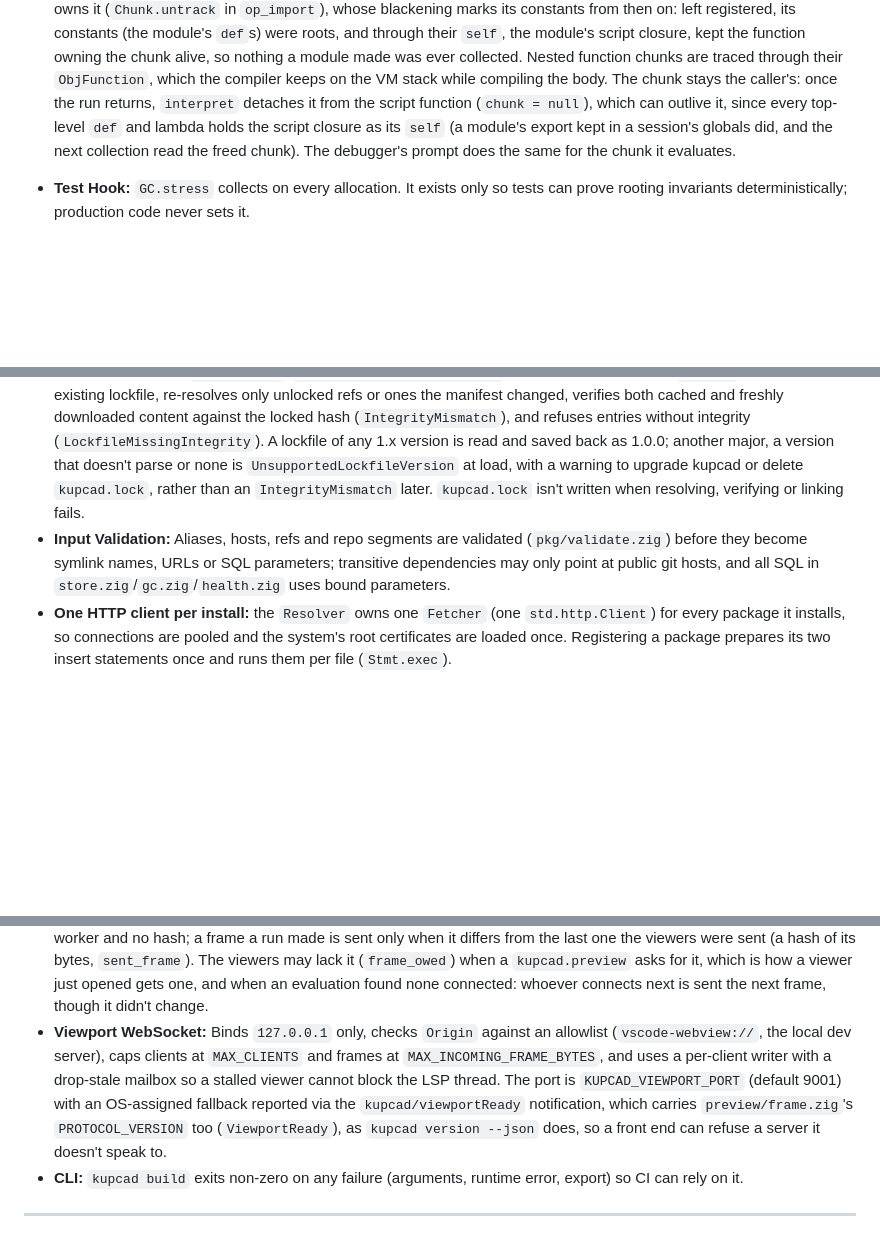
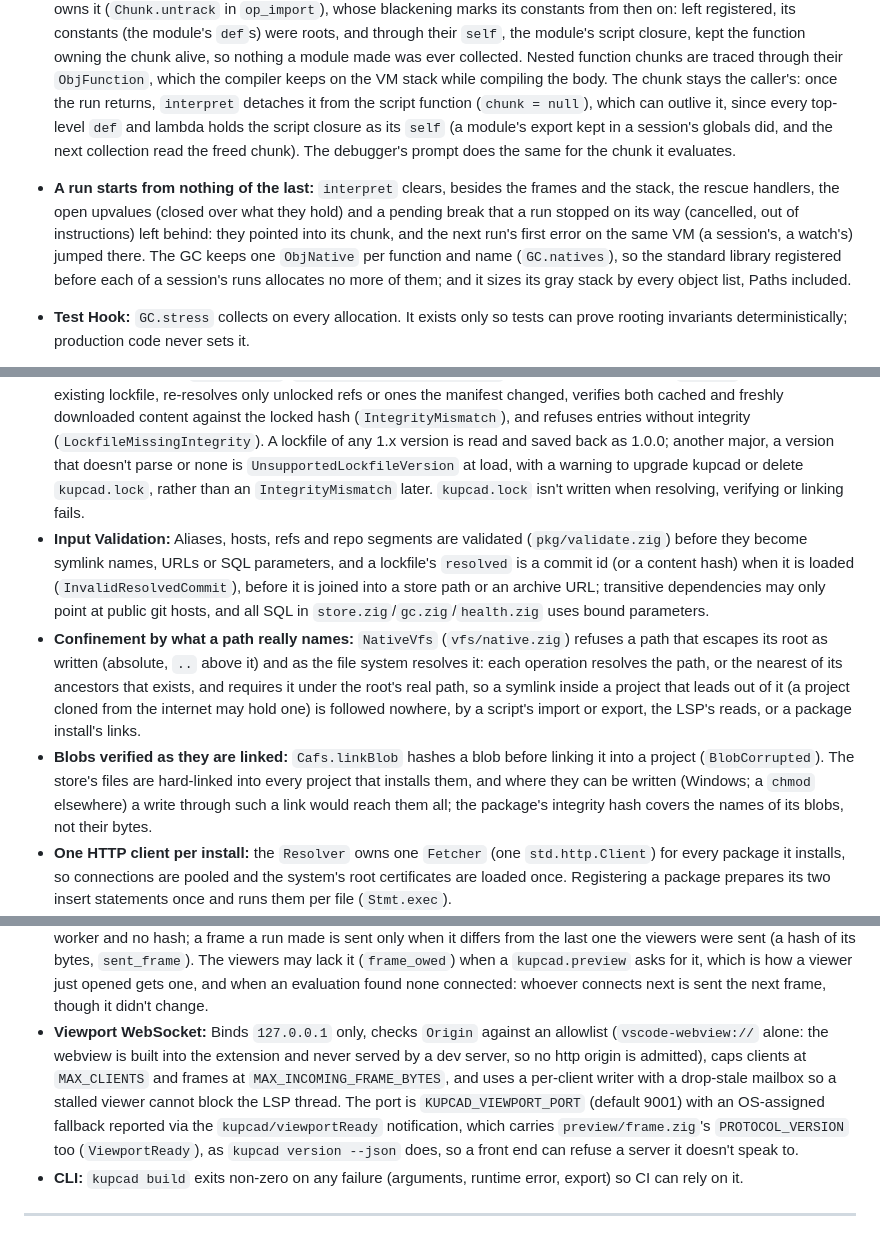
Before and after one commit to kupcad/kupcad, a Markdown page: core/docs/architecture.md, 3 parts joined by grey strips. GitHub-like rendering; blank space fills up the shorter version.

```diff
--- a/core/docs/architecture.md
+++ b/core/docs/architecture.md
@@ -160,6 +160,7 @@ Instead of a single heterogeneous linked list, `memory.GC` keeps one `std.ArrayL
 
 * **Iterative Mark Phase:** Mark roots originate from evaluation stack slots (`vm.stack`), active call frames (`vm.frames`), global symbol tables (`vm.globals` and builtins the main script shadowed; an imported module's `Namespace` is marked through the functions of its module, as long as one lives, and while its import runs, `pinned`, and the sweep frees one neither keeps: a module edited in a long session was imported again and again, and every version's namespace stayed, its top-level values with it), the import cache (`vm.modules`), pending unwind entries (`vm.unwind_stack`), static pre-interned literals (`static_true`, `static_false`, `static_nil`), and the constant pools of chunks that are still being compiled (`GC.live_chunks`, see below). Reference tracing uses an explicit `gray_stack: ArrayListUnmanaged(*Obj)` to prevent C-stack overflows on deeply nested object structures.
 * **Chunks Under Compilation:** A top-level chunk is not reachable from any root until `interpret()` or `op_import` wraps it in a closure, yet compiling it allocates heap constants (strings, functions). `emitter.makeConstant` registers such a chunk in `GC.live_chunks` (a `ChunkRegistry`, `vm/chunk.zig`) so a collection triggered mid-compile cannot sweep constants already stored in it; the chunk unregisters itself when it is freed, and an imported module's when its function owns it (`Chunk.untrack` in `op_import`), whose blackening marks its constants from then on: left registered, its constants (the module's `def`s) were roots, and through their `self`, the module's script closure, kept the function owning the chunk alive, so nothing a module made was ever collected. Nested function chunks are traced through their `ObjFunction`, which the compiler keeps on the VM stack while compiling the body. The chunk stays the caller's: once the run returns, `interpret` detaches it from the script function (`chunk = null`), which can outlive it, since every top-level `def` and lambda holds the script closure as its `self` (a module's export kept in a session's globals did, and the next collection read the freed chunk). The debugger's prompt does the same for the chunk it evaluates.
+* **A run starts from nothing of the last:** `interpret` clears, besides the frames and the stack, the rescue handlers, the open upvalues (closed over what they hold) and a pending break that a run stopped on its way (cancelled, out of instructions) left behind: they pointed into its chunk, and the next run's first error on the same VM (a session's, a watch's) jumped there. The GC keeps one `ObjNative` per function and name (`GC.natives`), so the standard library registered before each of a session's runs allocates no more of them; and it sizes its gray stack by every object list, Paths included.
 * **Test Hook:** `GC.stress` collects on every allocation. It exists only so tests can prove rooting invariants deterministically; production code never sets it.
 * **Memory Limit:** `max_memory_limit` caps what the GC tracks: an object, a string's bytes or a list's growth past it fails with `error.OutOfMemory`, and the run raises an `OutOfMemoryError` (`VM.allocationFailed`). While that error is raised (`raising_out_of_memory`, set by `raiseError`), the cap is the limit plus `OUT_OF_MEMORY_RESERVE` (64 KB), room for its instance, message and backtrace: a heap filled to the byte by small allocations has none, and the run would end with "out of memory while raising an error", which no rescue sees. Only the raise gets the reserve, so the heap never passes the limit by more. The GC logs nothing of its own at the failing allocation: the error a script can rescue is the report.
 * **Contiguous Sweep Phase:** Unreferenced objects are swept via contiguous slice iteration using $O(1)$ `swapRemove`. When an `ObjGeometry` holding a mesh of its own is swept, the GC destroys that kernel handle; a sketch holds none (its result lives in `cs_cache`, evicted after the sweep, see the result caches in §8).
@@ -444,7 +445,9 @@ The package manager (`pkg/`) downloads package archives, verifies them, stores e
   * decompressed bytes and file counts are capped (`pkg/limits.zig`), guarding against gzip/tar bombs.
 * **Atomic Blob Writes:** Each blob is streamed to a randomly named `tmp/blob_*` file opened exclusively, hashed, then `rename`d to its final content-addressed path, so a crash or a concurrent process can never leave a half-written blob under its final name.
 * **Lockfile & Integrity:** `kupcad.lock` (`LOCKFILE_VERSION` 1.0.0) pins every dependency to a commit and a length-prefixed Merkle `integrity` hash over the package's `path → blob` map. Paths are relative to the package: a git host archive's top folder (`repo-<sha>/`, `Cafs.ArchiveLayout.wrapped`) is stripped at extraction. `install` loads the existing lockfile, re-resolves only unlocked refs or ones the manifest changed, verifies both cached and freshly downloaded content against the locked hash (`IntegrityMismatch`), and refuses entries without integrity (`LockfileMissingIntegrity`). A lockfile of any 1.x version is read and saved back as 1.0.0; another major, a version that doesn't parse or none is `UnsupportedLockfileVersion` at load, with a warning to upgrade kupcad or delete `kupcad.lock`, rather than an `IntegrityMismatch` later. `kupcad.lock` isn't written when resolving, verifying or linking fails.
-* **Input Validation:** Aliases, hosts, refs and repo segments are validated (`pkg/validate.zig`) before they become symlink names, URLs or SQL parameters; transitive dependencies may only point at public git hosts, and all SQL in `store.zig`/`gc.zig`/`health.zig` uses bound parameters.
+* **Input Validation:** Aliases, hosts, refs and repo segments are validated (`pkg/validate.zig`) before they become symlink names, URLs or SQL parameters, and a lockfile's `resolved` is a commit id (or a content hash) when it is loaded (`InvalidResolvedCommit`), before it is joined into a store path or an archive URL; transitive dependencies may only point at public git hosts, and all SQL in `store.zig`/`gc.zig`/`health.zig` uses bound parameters.
+* **Confinement by what a path really names:** `NativeVfs` (`vfs/native.zig`) refuses a path that escapes its root as written (absolute, `..` above it) and as the file system resolves it: each operation resolves the path, or the nearest of its ancestors that exists, and requires it under the root's real path, so a symlink inside a project that leads out of it (a project cloned from the internet may hold one) is followed nowhere, by a script's import or export, the LSP's reads, or a package install's links.
+* **Blobs verified as they are linked:** `Cafs.linkBlob` hashes a blob before linking it into a project (`BlobCorrupted`). The store's files are hard-linked into every project that installs them, and where they can be written (Windows; a `chmod` elsewhere) a write through such a link would reach them all; the package's integrity hash covers the names of its blobs, not their bytes.
 * **One HTTP client per install:** the `Resolver` owns one `Fetcher` (one `std.http.Client`) for every package it installs, so connections are pooled and the system's root certificates are loaded once. Registering a package prepares its two insert statements once and runs them per file (`Stmt.exec`).
 * **Store Schema:** SQLite (`store.zig`) with a `user_version` migration chain; packages are keyed by `(id, commit_sha)` so several commits of one package can coexist, and GC/doctor evict package rows together with their blobs.
 
@@ -484,7 +487,7 @@ Every integer keyword argument goes through `arguments.checkedInt` (`stdlib/argu
 * **File system:** a VM reads and writes files only through the `Vfs` its host gives it (`VM.vfs`), and starts with `Vfs.none`: no files, every write refused (`AccessDenied`, which an export reports naming the file). `kupcad build` and `watch` give their sessions the disk at the working directory (`SessionManager.init`'s `files`), the browser a `MemoryVfs`, and `api.buildModel` uses `BuildOptions.vfs`, none by default. `VM.init` used to give every VM the disk, so a host had to remember to replace it, as the LSP's hover run did after the fact.
 * **LSP:** Every VM the language server runs uses `vfs/readonly.zig` — reads come from open editor buffers, then a read-only view of the workspace; writes (`export_*`, `makePath`, links) are discarded, so opening a malicious `.kup` cannot touch the disk.
 * **Which document the viewport shows:** the one last edited, until a front end chooses one with the `kupcad.preview` command (`[{"uri": ...}]`, `Handler.choosePreview`): from then on that document is shown whatever is edited, and runs again when a module it imports changes, so editing a library shows the model that uses it, not the library's own empty frame. Closed, it is shown no more, and the next document edited is (it stayed chosen, and nothing else was shown); the preview evaluates no document the session doesn't know, before giving the session its values. The handler reaches the viewers through `Viewport` (the socket's, `Viewport.ofSocket`, or a test's), and asks the preview for the frame as they need it (`lsp_preview.Want`): none while no viewer is connected, a new one when they have the last, any when they may lack it. The preview answers a frame kept from an earlier run that an evaluation gave already with `unchanged` (`Frame.given`), so a document none of whose inputs changed costs no copy of its frame, no trip from the worker and no hash; a frame a run made is sent only when it differs from the last one the viewers were sent (a hash of its bytes, `sent_frame`). The viewers may lack it (`frame_owed`) when a `kupcad.preview` asks for it, which is how a viewer just opened gets one, and when an evaluation found none connected: whoever connects next is sent the next frame, though it didn't change.
-* **Viewport WebSocket:** Binds `127.0.0.1` only, checks `Origin` against an allowlist (`vscode-webview://`, the local dev server), caps clients at `MAX_CLIENTS` and frames at `MAX_INCOMING_FRAME_BYTES`, and uses a per-client writer with a drop-stale mailbox so a stalled viewer cannot block the LSP thread. The port is `KUPCAD_VIEWPORT_PORT` (default 9001) with an OS-assigned fallback reported via the `kupcad/viewportReady` notification, which carries `preview/frame.zig`'s `PROTOCOL_VERSION` too (`ViewportReady`), as `kupcad version --json` does, so a front end can refuse a server it doesn't speak to.
+* **Viewport WebSocket:** Binds `127.0.0.1` only, checks `Origin` against an allowlist (`vscode-webview://` alone: the webview is built into the extension and never served by a dev server, so no http origin is admitted), caps clients at `MAX_CLIENTS` and frames at `MAX_INCOMING_FRAME_BYTES`, and uses a per-client writer with a drop-stale mailbox so a stalled viewer cannot block the LSP thread. The port is `KUPCAD_VIEWPORT_PORT` (default 9001) with an OS-assigned fallback reported via the `kupcad/viewportReady` notification, which carries `preview/frame.zig`'s `PROTOCOL_VERSION` too (`ViewportReady`), as `kupcad version --json` does, so a front end can refuse a server it doesn't speak to.
 * **CLI:** `kupcad build` exits non-zero on any failure (arguments, runtime error, export) so CI can rely on it.
 
 ---
```
Also changed, not shown: other parts of core/docs/architecture.md (+3 -3 lines), packages/architecture.md (+2 -1 lines), packages/kupcad-wasm/README.md (+2 -1 lines).
